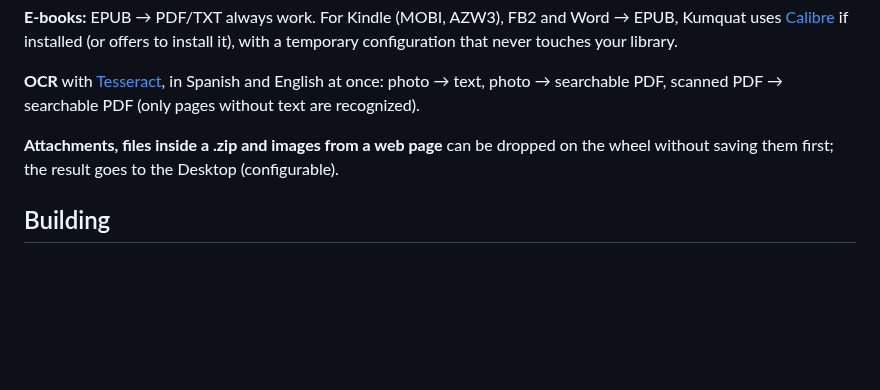
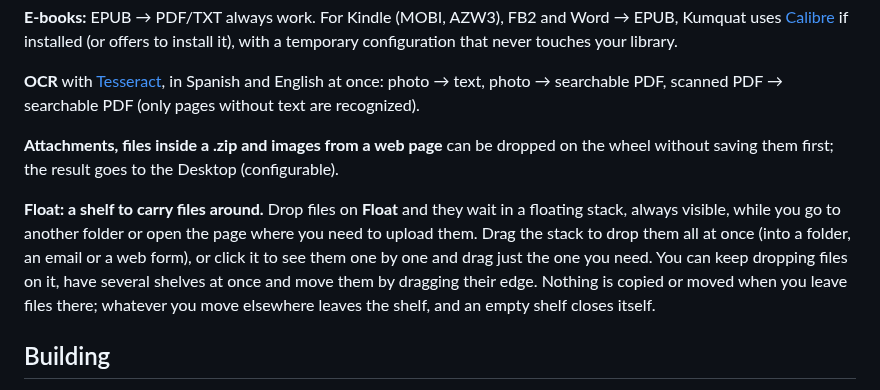
Before and after one commit to MartinQuiri/kumquat, a Markdown page: README.en.md, the part around the change. Drawn GitHub-style; blank space fills up the shorter version.

```diff
--- a/README.en.md
+++ b/README.en.md
@@ -99,6 +99,8 @@ Tools in **bold** open an options window with the file's current values already
 
 **Attachments, files inside a .zip and images from a web page** can be dropped on the wheel without saving them first; the result goes to the Desktop (configurable).
 
+**Float: a shelf to carry files around.** Drop files on **Float** and they wait in a floating stack, always visible, while you go to another folder or open the page where you need to upload them. Drag the stack to drop them all at once (into a folder, an email or a web form), or click it to see them one by one and drag just the one you need. You can keep dropping files on it, have several shelves at once and move them by dragging their edge. Nothing is copied or moved when you leave files there; whatever you move elsewhere leaves the shelf, and an empty shelf closes itself.
+
 ## Building
 
 Requirements: Windows 10 22H2+ or 11, [.NET SDK 10](https://dotnet.microsoft.com/download) (exact version in `global.json`) and, to build Tesseract the first time, Visual Studio 2022 with "Desktop development with C++" (includes vcpkg).
```
Also changed, not shown: README.md (+7 -1 lines), docs/images/bandeja-lista.png (added), docs/images/bandeja.png (added), 16 other files.
